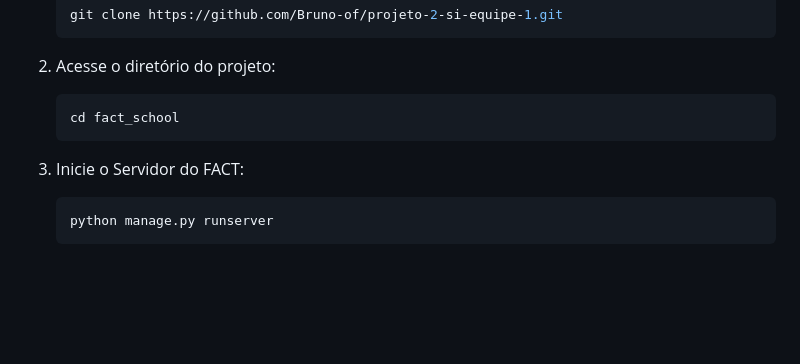
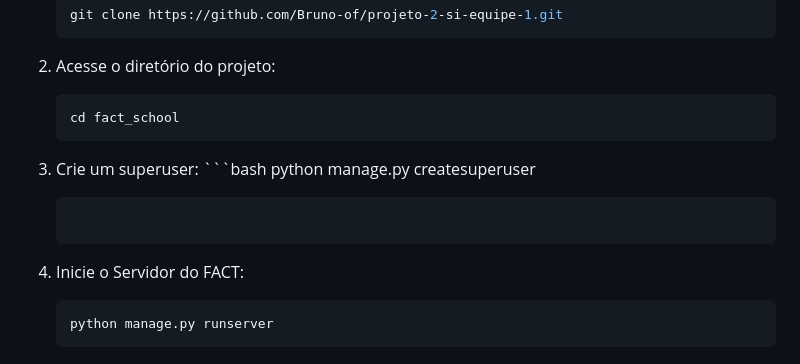
Before and after one commit to Bruno-of/projeto-2-si-equipe-1, a Markdown page: README.md, the part around the change. GitHub-like rendering; blank space fills up the shorter version.

````diff
--- a/README.md
+++ b/README.md
@@ -106,8 +106,11 @@ Para compilar e executar a aplicação, siga os passos abaixo:
     ```bash
     cd fact_school
     ```
-
-3. Inicie o Servidor do FACT:
+3. Crie um superuser:
+       ```bash
+    python manage.py createsuperuser
+    ```
+4. Inicie o Servidor do FACT:
     ```bash
     python manage.py runserver
     ```
````
